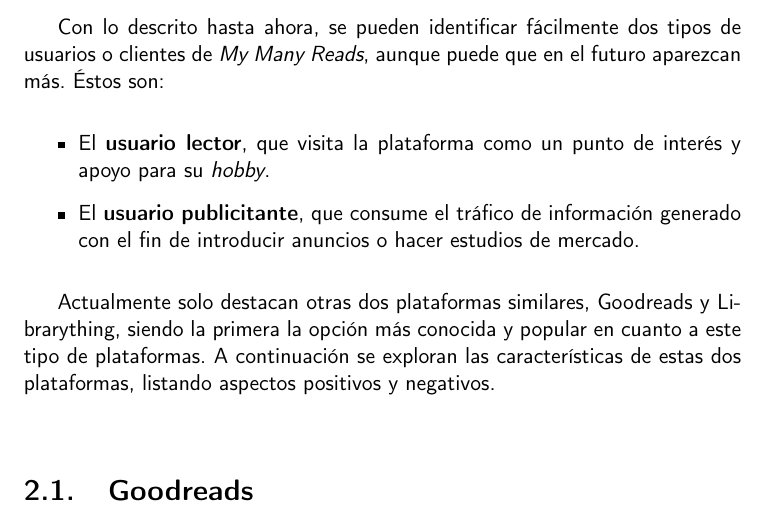
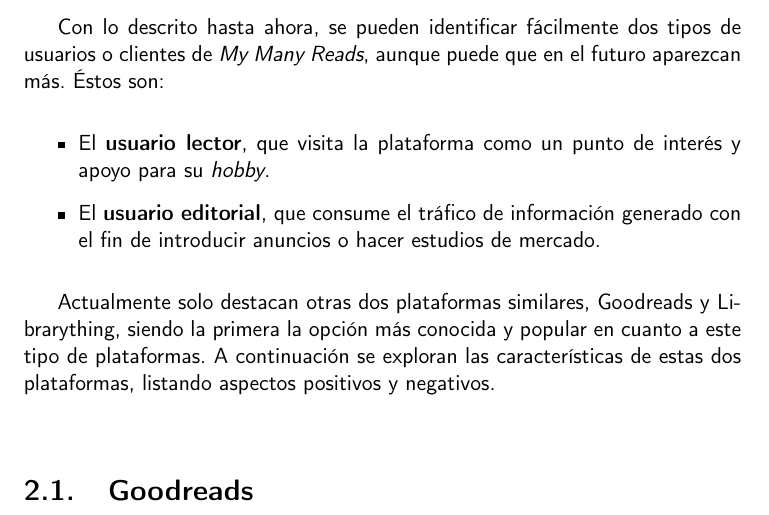
Before and after one commit to Anglepi/My-Many-Reads, a LaTeX book (docs/tex/proyecto.tex, which reads docs/tex/secciones/02_estado_del_arte.tex): part of page 19 of 35, cut so that both start at the same text. Compiled offline with pdfLaTeX.

Commit message:
#18 UPDATE user type name

```diff
--- a/docs/tex/secciones/02_estado_del_arte.tex
+++ b/docs/tex/secciones/02_estado_del_arte.tex
@@ -4,7 +4,7 @@
 Con lo descrito hasta ahora, se pueden identificar fácilmente dos tipos de usuarios o clientes de \textit{My Many Reads}, aunque puede que en el futuro aparezcan más. Éstos son:
 \begin{itemize}
     \item El \textbf{usuario lector}, que visita la plataforma como un punto de interés y apoyo para su \textit{hobby}.
-    \item El \textbf{usuario publicitante}, que consume el tráfico de información generado con el fin de introducir anuncios o hacer estudios de mercado.
+    \item El \textbf{usuario editorial}, que consume el tráfico de información generado con el fin de introducir anuncios o hacer estudios de mercado.
 \end{itemize}
 
 Actualmente solo destacan otras dos plataformas similares, Goodreads y Librarything, siendo la primera la opción más conocida y popular en cuanto a este tipo de plataformas. A continuación se exploran las características de estas dos plataformas, listando aspectos positivos y negativos.
```
